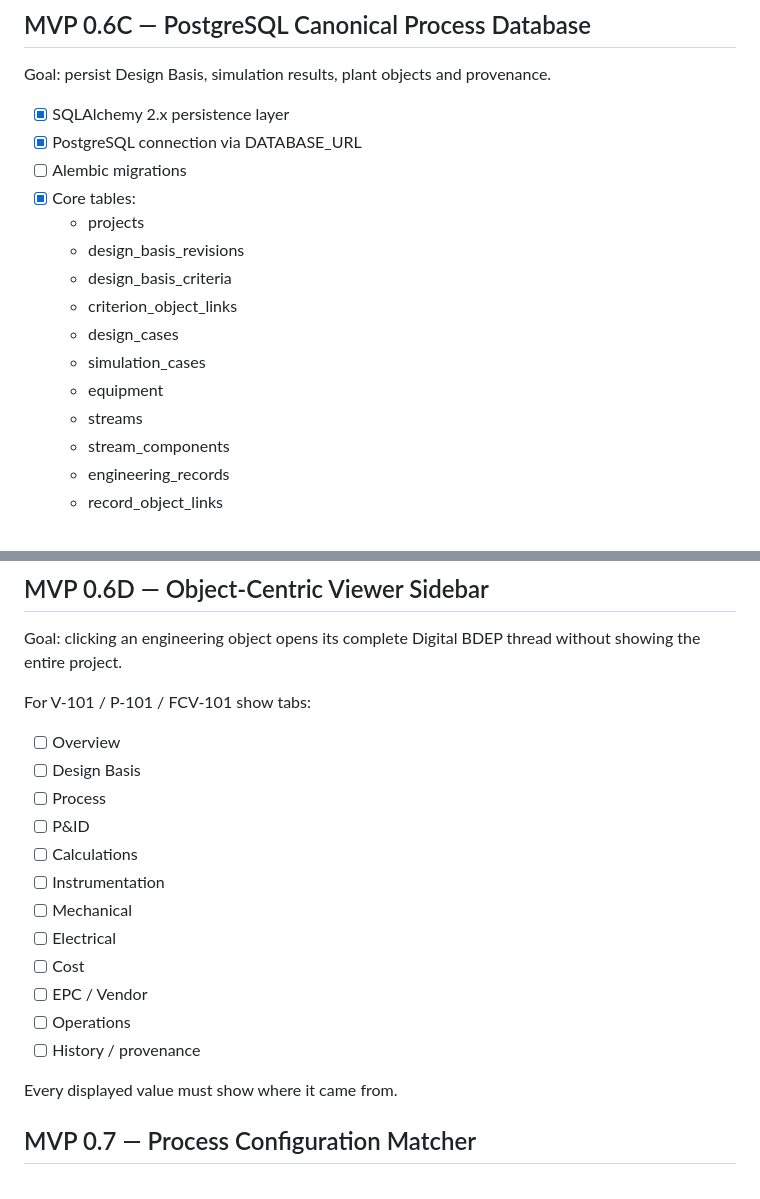
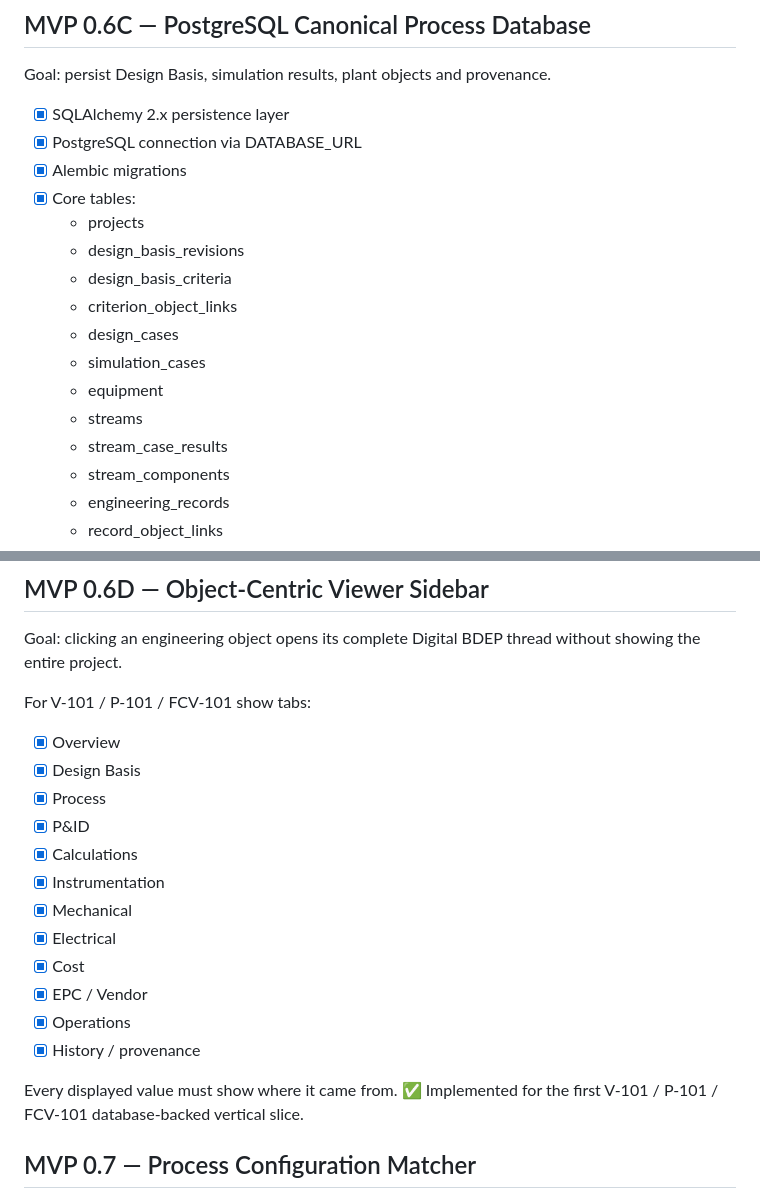
Before and after one commit to DataScience-beginner/Process-digital-twin, a Markdown page: docs/digital-bdep/TODO.md, 2 parts joined by grey strips. Rendered like a GitHub page.

Commit message:
Digital BDEP: mark 0.6C and first object-sidebar slice complete

```diff
--- a/docs/digital-bdep/TODO.md
+++ b/docs/digital-bdep/TODO.md
@@ -58,7 +58,7 @@ Goal: persist Design Basis, simulation results, plant objects and provenance.
 
 - [x] SQLAlchemy 2.x persistence layer
 - [x] PostgreSQL connection via DATABASE_URL
-- [ ] Alembic migrations
+- [x] Alembic migrations
 - [x] Core tables:
   - projects
   - design_basis_revisions
@@ -68,6 +68,7 @@ Goal: persist Design Basis, simulation results, plant objects and provenance.
   - simulation_cases
   - equipment
   - streams
+  - stream_case_results
   - stream_components
   - engineering_records
   - record_object_links
@@ -78,20 +79,20 @@ Goal: persist Design Basis, simulation results, plant objects and provenance.
 Goal: clicking an engineering object opens its complete Digital BDEP thread without showing the entire project.
 
 For V-101 / P-101 / FCV-101 show tabs:
-- [ ] Overview
-- [ ] Design Basis
-- [ ] Process
-- [ ] P&ID
-- [ ] Calculations
-- [ ] Instrumentation
-- [ ] Mechanical
-- [ ] Electrical
-- [ ] Cost
-- [ ] EPC / Vendor
-- [ ] Operations
-- [ ] History / provenance
+- [x] Overview
+- [x] Design Basis
+- [x] Process
+- [x] P&ID
+- [x] Calculations
+- [x] Instrumentation
+- [x] Mechanical
+- [x] Electrical
+- [x] Cost
+- [x] EPC / Vendor
+- [x] Operations
+- [x] History / provenance
 
-Every displayed value must show where it came from.
+Every displayed value must show where it came from. ✅ Implemented for the first V-101 / P-101 / FCV-101 database-backed vertical slice.
 
 ## MVP 0.7 — Process Configuration Matcher
 - [ ] Read canonical PFD topology
```
